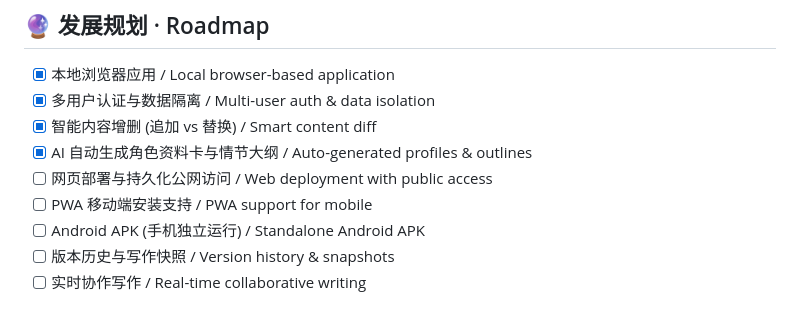
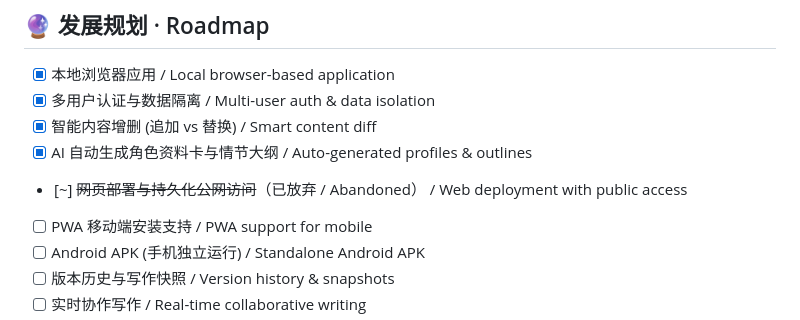
Before and after one commit to THERESIA666/NovelCraft, a Markdown page: README.md, the part around the change. Drawn GitHub-style.

Commit message:
Mark public deployment roadmap item as abandoned

```diff
--- a/README.md
+++ b/README.md
@@ -89,7 +89,7 @@ The Full Version offers deeper optimization in AI interaction — specifically d
 - [x] 多用户认证与数据隔离 / Multi-user auth & data isolation
 - [x] 智能内容增删 (追加 vs 替换) / Smart content diff
 - [x] AI 自动生成角色资料卡与情节大纲 / Auto-generated profiles & outlines
-- [ ] 网页部署与持久化公网访问 / Web deployment with public access
+- [~] ~~网页部署与持久化公网访问~~（已放弃 / Abandoned） / Web deployment with public access
 - [ ] PWA 移动端安装支持 / PWA support for mobile
 - [ ] Android APK (手机独立运行) / Standalone Android APK
 - [ ] 版本历史与写作快照 / Version history & snapshots
```
